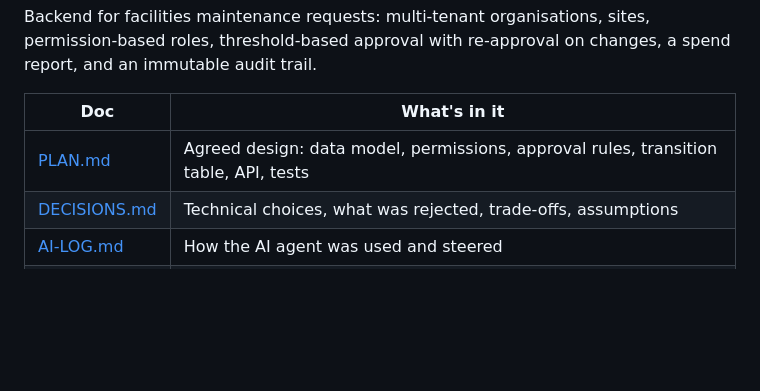
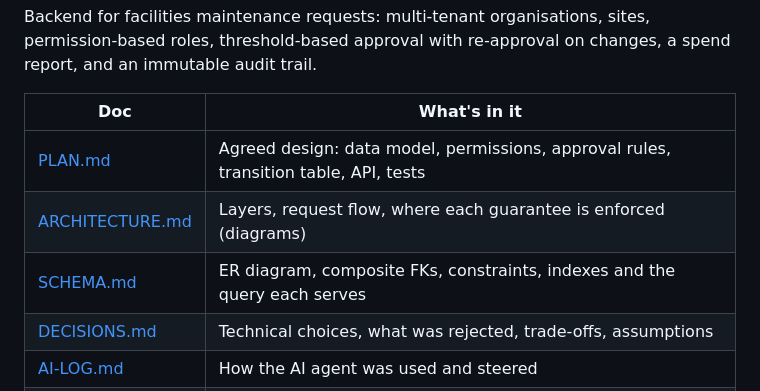
Before and after one commit to MoqeetUlHassan/Assessment, a Markdown page: README.md, the part around the change. Drawn GitHub-style; blank space fills up the shorter version.

```diff
--- a/README.md
+++ b/README.md
@@ -7,6 +7,8 @@ Backend for facilities maintenance requests: multi-tenant organisations, sites,
 | Doc | What's in it |
 |---|---|
 | [PLAN.md](PLAN.md) | Agreed design: data model, permissions, approval rules, transition table, API, tests |
+| [ARCHITECTURE.md](ARCHITECTURE.md) | Layers, request flow, where each guarantee is enforced (diagrams) |
+| [SCHEMA.md](SCHEMA.md) | ER diagram, composite FKs, constraints, indexes and the query each serves |
 | [DECISIONS.md](DECISIONS.md) | Technical choices, what was rejected, trade-offs, assumptions |
 | [AI-LOG.md](AI-LOG.md) | How the AI agent was used and steered |
 | [CLAUDE.md](CLAUDE.md) | Agent configuration and rules |
```
Also changed, not shown: SCHEMA.md (added, +223 -0 lines).
